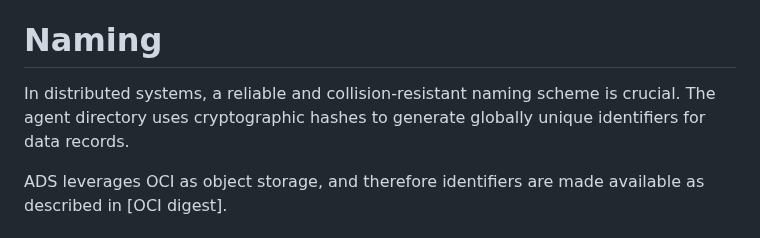
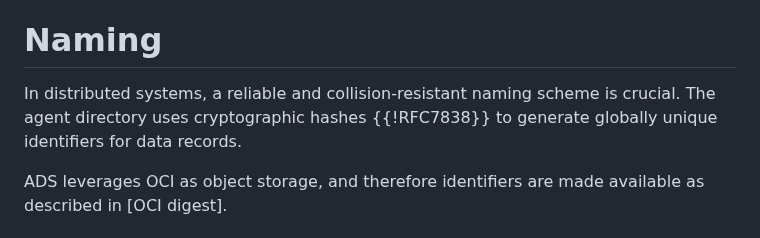
Before and after one commit to agntcy/dir-spec, a Markdown page: draft-agntcy-ads.md, the part around the change. GitHub-like rendering.

Commit message:
docs: firs version -0
Signed-off-by: Luca Muscariello <lumuscar@cisco.com>

```diff
--- a/draft-agntcy-ads.md
+++ b/draft-agntcy-ads.md
@@ -79,8 +79,8 @@ Directory Service.
 # Naming
 
 In distributed systems, a reliable and collision-resistant naming scheme is
-crucial. The agent directory uses cryptographic hashes to generate globally
-unique identifiers for data records.
+crucial. The agent directory uses cryptographic hashes {{!RFC7838}} to generate
+globally unique identifiers for data records.
 
 ADS leverages OCI as object storage, and therefore identifiers are made
 available as described in [OCI digest].
```
